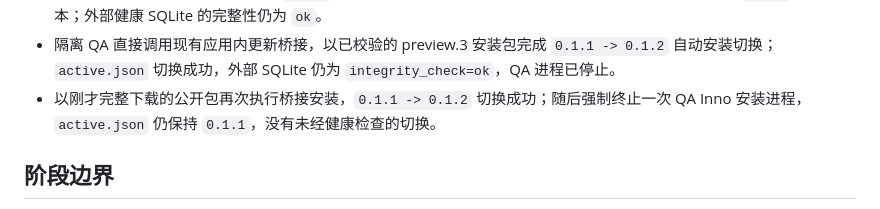
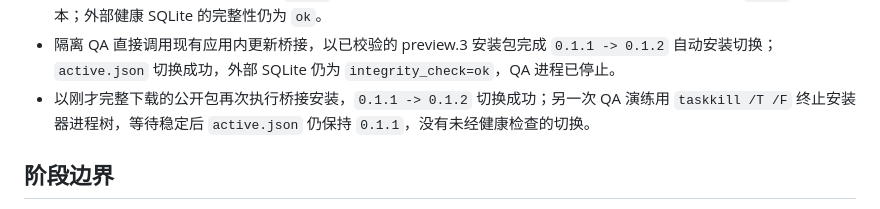
Before and after one commit to linjiuyao2025/FLUKE, a Markdown page: native/RELEASE_NOTES-0.1.2-preview.3.md, the part around the change. GitHub-like rendering.

Commit message:
docs: record forced installer-tree recovery

```diff
--- a/native/RELEASE_NOTES-0.1.2-preview.3.md
+++ b/native/RELEASE_NOTES-0.1.2-preview.3.md
@@ -24,7 +24,7 @@
 - 使用官方 preview.3 Release URL 通过现有 updater helper 完成完整公开安装包下载；隔离目录中收到 `962,040,550` bytes，SHA-256 与 sidecar 均为 `00ee1b1fdc8f9315bc9af4515ed83d6b6dd1cd70a7f5b7851be4b1ea75521012`，没有遗留 `.part` 文件。
 - 在同一隔离生产根目录构造失败的 `0.1.3` launcher 候选后，实际根 launcher 激活失败仍保留可启动的 `0.1.1` 活动版本；外部健康 SQLite 的完整性仍为 `ok`。
 - 隔离 QA 直接调用现有应用内更新桥接，以已校验的 preview.3 安装包完成 `0.1.1 -> 0.1.2` 自动安装切换；`active.json` 切换成功，外部 SQLite 仍为 `integrity_check=ok`，QA 进程已停止。
-- 以刚才完整下载的公开包再次执行桥接安装，`0.1.1 -> 0.1.2` 切换成功；随后强制终止一次 QA Inno 安装进程，`active.json` 仍保持 `0.1.1`，没有未经健康检查的切换。
+- 以刚才完整下载的公开包再次执行桥接安装，`0.1.1 -> 0.1.2` 切换成功；另一次 QA 演练用 `taskkill /T /F` 终止安装器进程树，等待稳定后 `active.json` 仍保持 `0.1.1`，没有未经健康检查的切换。
 
 ## 阶段边界
 
```
